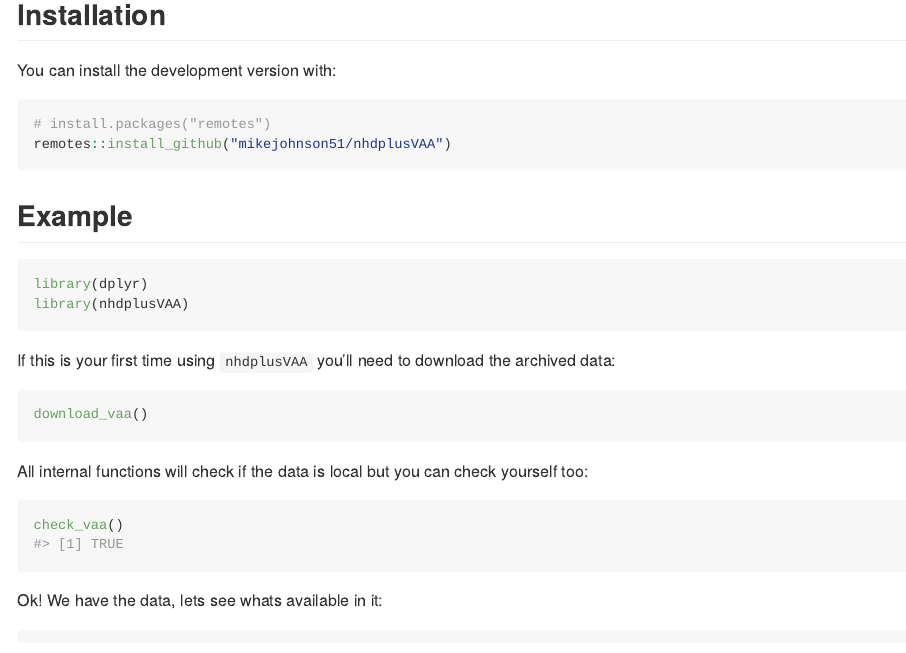
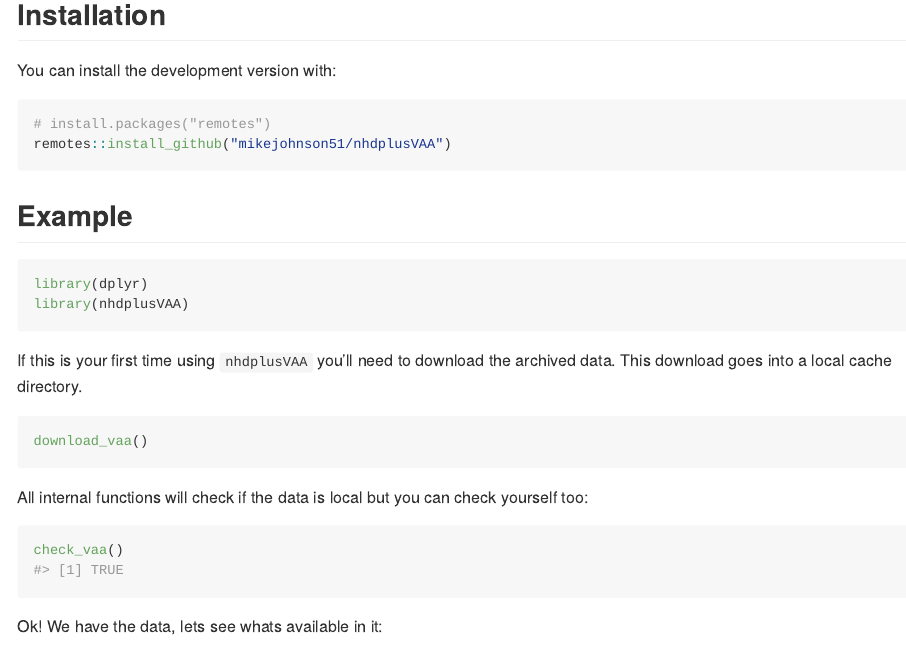
Before and after one commit to mikejohnson51/nhdplusVAA, an R Markdown document (README.Rmd): the page in a window 1100 px wide, from 160 px down. The pictures show the output file README.md that the author committed with the source, drawn offline in the style of GitHub.

Commit message:
add cache detail

````diff
--- a/README.Rmd
+++ b/README.Rmd
@@ -36,7 +36,7 @@ library(dplyr)
 library(nhdplusVAA)
 ```
 
-If this is your first time using `nhdplusVAA` you'll need to download the archived data:
+If this is your first time using `nhdplusVAA` you'll need to download the archived data. This download goes into a local cache directory.
 
 ```{r, eval = FALSE}
 download_vaa()
````
Also changed, not shown: README.md.
